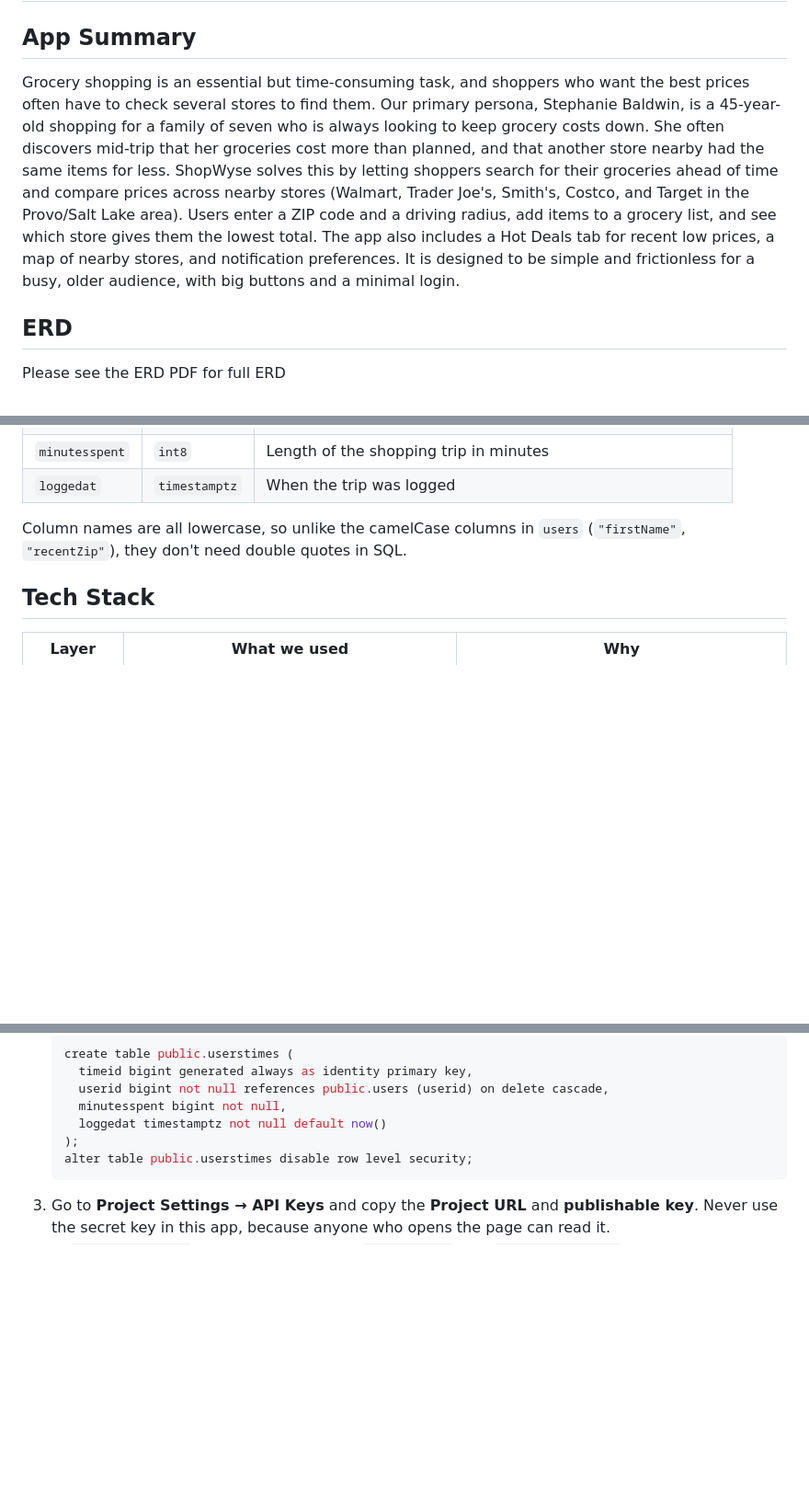
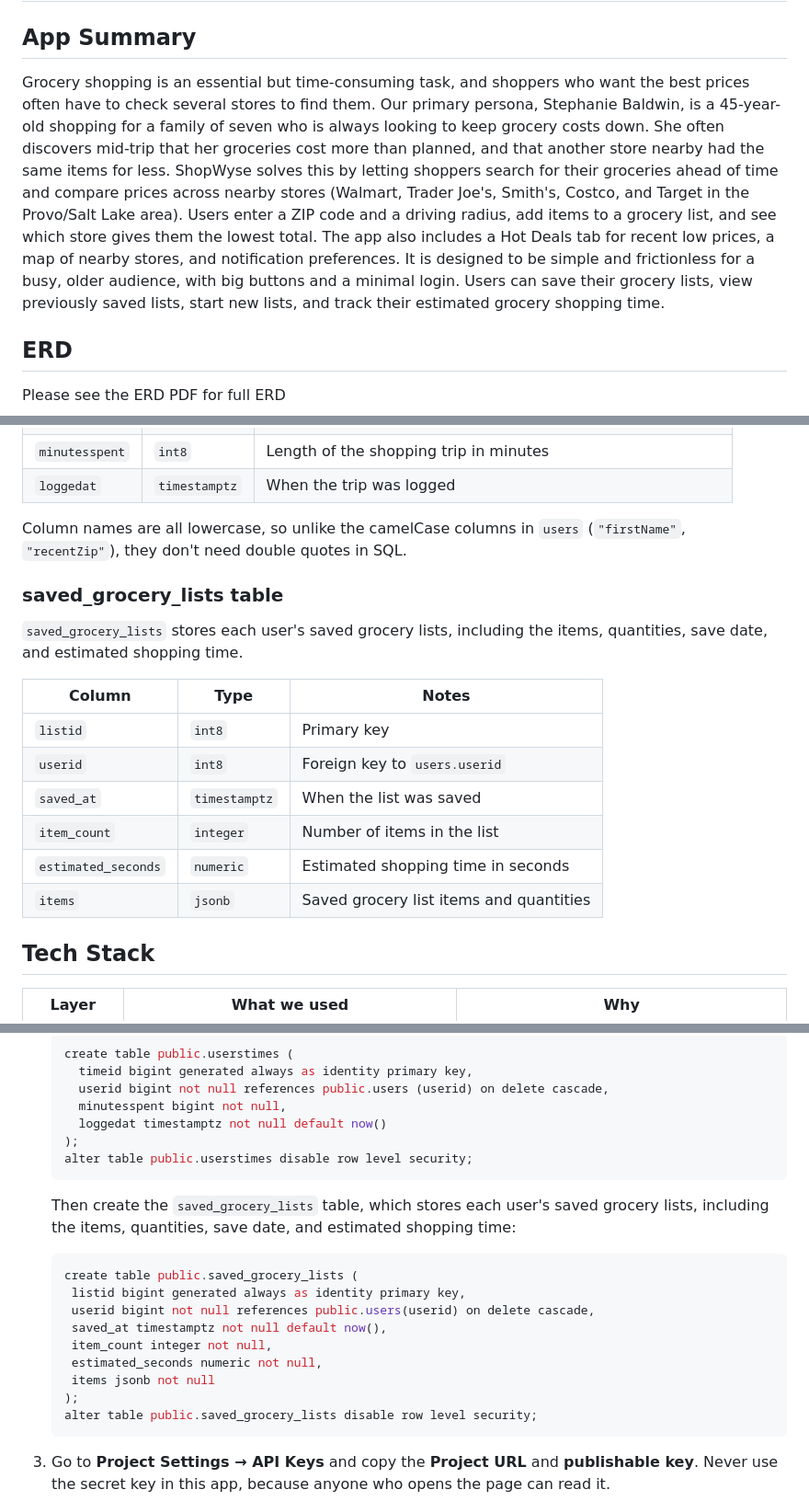
Before and after one commit to mtchr/Shopwyse_Grocery_App, a Markdown page: README.md, 3 parts joined by grey strips. Shown at 92% size. GitHub-like rendering; blank space fills up the shorter version.

````diff
--- a/README.md
+++ b/README.md
@@ -2,7 +2,7 @@
 
 ## App Summary
 
-Grocery shopping is an essential but time-consuming task, and shoppers who want the best prices often have to check several stores to find them. Our primary persona, Stephanie Baldwin, is a 45-year-old shopping for a family of seven who is always looking to keep grocery costs down. She often discovers mid-trip that her groceries cost more than planned, and that another store nearby had the same items for less. ShopWyse solves this by letting shoppers search for their groceries ahead of time and compare prices across nearby stores (Walmart, Trader Joe's, Smith's, Costco, and Target in the Provo/Salt Lake area). Users enter a ZIP code and a driving radius, add items to a grocery list, and see which store gives them the lowest total. The app also includes a Hot Deals tab for recent low prices, a map of nearby stores, and notification preferences. It is designed to be simple and frictionless for a busy, older audience, with big buttons and a minimal login.
+Grocery shopping is an essential but time-consuming task, and shoppers who want the best prices often have to check several stores to find them. Our primary persona, Stephanie Baldwin, is a 45-year-old shopping for a family of seven who is always looking to keep grocery costs down. She often discovers mid-trip that her groceries cost more than planned, and that another store nearby had the same items for less. ShopWyse solves this by letting shoppers search for their groceries ahead of time and compare prices across nearby stores (Walmart, Trader Joe's, Smith's, Costco, and Target in the Provo/Salt Lake area). Users enter a ZIP code and a driving radius, add items to a grocery list, and see which store gives them the lowest total. The app also includes a Hot Deals tab for recent low prices, a map of nearby stores, and notification preferences. It is designed to be simple and frictionless for a busy, older audience, with big buttons and a minimal login. Users can save their grocery lists, view previously saved lists, start new lists, and track their estimated grocery shopping time.
 
 ## ERD
 
@@ -20,6 +20,19 @@ Please see the ERD PDF for full ERD
 | `loggedat` | `timestamptz` | When the trip was logged |
 
 Column names are all lowercase, so unlike the camelCase columns in `users` (`"firstName"`, `"recentZip"`), they don't need double quotes in SQL.
+
+### saved_grocery_lists table
+
+`saved_grocery_lists` stores each user's saved grocery lists, including the items, quantities, save date, and estimated shopping time.
+
+| Column | Type | Notes |
+| --- | --- | --- |
+| `listid` | `int8` | Primary key |
+| `userid` | `int8` | Foreign key to `users.userid` |
+| `saved_at` | `timestamptz` | When the list was saved |
+| `item_count` | `integer` | Number of items in the list |
+| `estimated_seconds` | `numeric` | Estimated shopping time in seconds |
+| `items` | `jsonb` | Saved grocery list items and quantities |
 
 ## Tech Stack
 
@@ -68,6 +81,19 @@ This approach fits our team because we are a product design team building a prot
    );
    alter table public.userstimes disable row level security;
    ```
+   Then create the `saved_grocery_lists` table, which stores each user's saved grocery lists, including the items, quantities, save date, and estimated shopping time:
+   ```sql
+   create table public.saved_grocery_lists (
+    listid bigint generated always as identity primary key,
+    userid bigint not null references public.users(userid) on delete cascade,
+    saved_at timestamptz not null default now(),
+    item_count integer not null,
+    estimated_seconds numeric not null,
+    items jsonb not null
+   );
+   alter table public.saved_grocery_lists disable row level security;
+   ```
+
 3. Go to **Project Settings → API Keys** and copy the **Project URL** and **publishable key**. Never use the secret key in this app, because anyone who opens the page can read it.
 4. In `shopwyseapp.html`, replace the values of `SUPABASE_URL` and `SUPABASE_ANON_KEY` near the top of the main `<script>` block, then open the file in a browser.
 
````
Also changed, not shown: other parts of README.md (+17 -62 lines).
